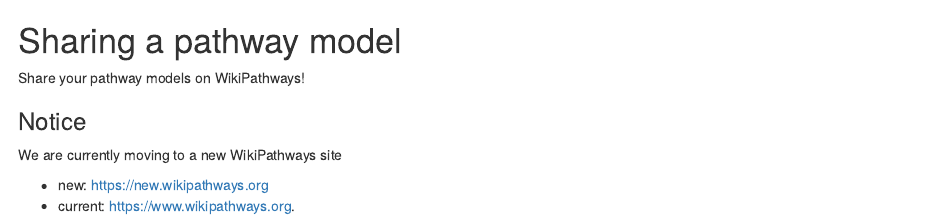
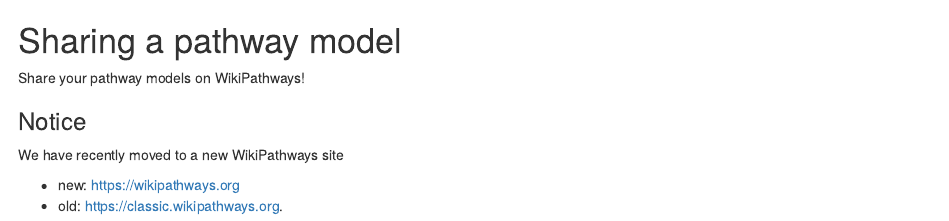
Before and after one commit to PathVisio/pathvisio-book, an R Markdown document (sharing-a-pathway-model.Rmd): the page in a window 1100 px wide, from its top. Rendered offline with R 4.5, knitr and Pandoc, with nearby package versions; drawn as R Markdown's standard HTML page in place of the format the file asks for.

Commit message:
Update sharing-a-pathway-model.Rmd
updates urls

````diff
--- a/sharing-a-pathway-model.Rmd
+++ b/sharing-a-pathway-model.Rmd
@@ -10,10 +10,10 @@
 Share your pathway models on WikiPathways!
 
 ### Notice
-We are currently moving to a new WikiPathways site
+We have recently moved to a new WikiPathways site
 
-- new: [https://new.wikipathways.org](https://new.wikipathways.org)
-- current: [https://www.wikipathways.org](https://www.wikipathways.org/index.php/WikiPathways).
+- new: [https://wikipathways.org](https://www.wikipathways.org)
+- old: [https://classic.wikipathways.org](https://classic.wikipathways.org).
 
 ```{r, include-url, out.width='100%', dev='png', cache=TRUE, screenshot.opts=list(vwidth=992), echo=FALSE}
 # example pathways on wikipathways
````
Also changed, not shown: sharing-a-pathway-model.Rmd (2 more changed lines).
